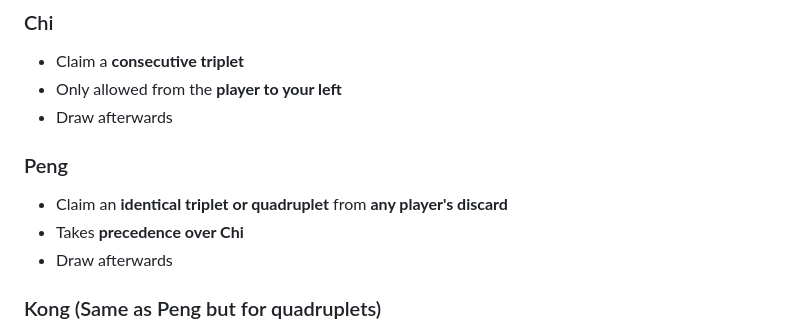
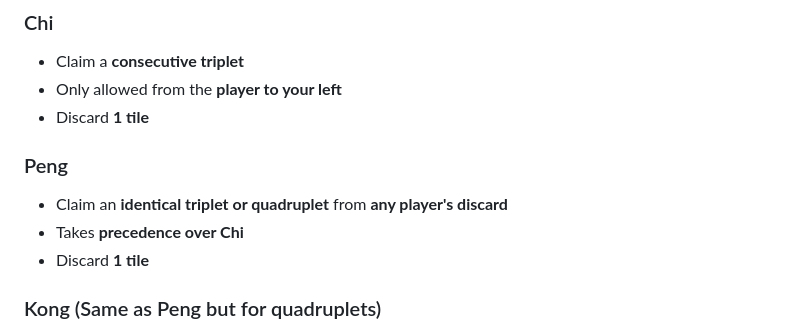
Before and after one commit to billyBillLiu/CS375-KSRC, a Markdown page: docs/rules-notes.md, the part around the change. Drawn GitHub-style.

Commit message:
fix rules for chi and peng

```diff
--- a/docs/rules-notes.md
+++ b/docs/rules-notes.md
@@ -18,12 +18,12 @@ A winning hand consists of:
 ### Chi
 - Claim a **consecutive triplet**
 - Only allowed from the **player to your left**
-- Draw afterwards
+- Discard **1 tile**
 
 ### Peng
 - Claim an **identical triplet or quadruplet** from **any player's discard**
 - Takes **precedence over Chi**
-- Draw afterwards
+- Discard **1 tile**
 
 ### Kong (Same as Peng but for quadruplets)
 - If you already hold a **hidden triplet** (dragon or wind):
```
